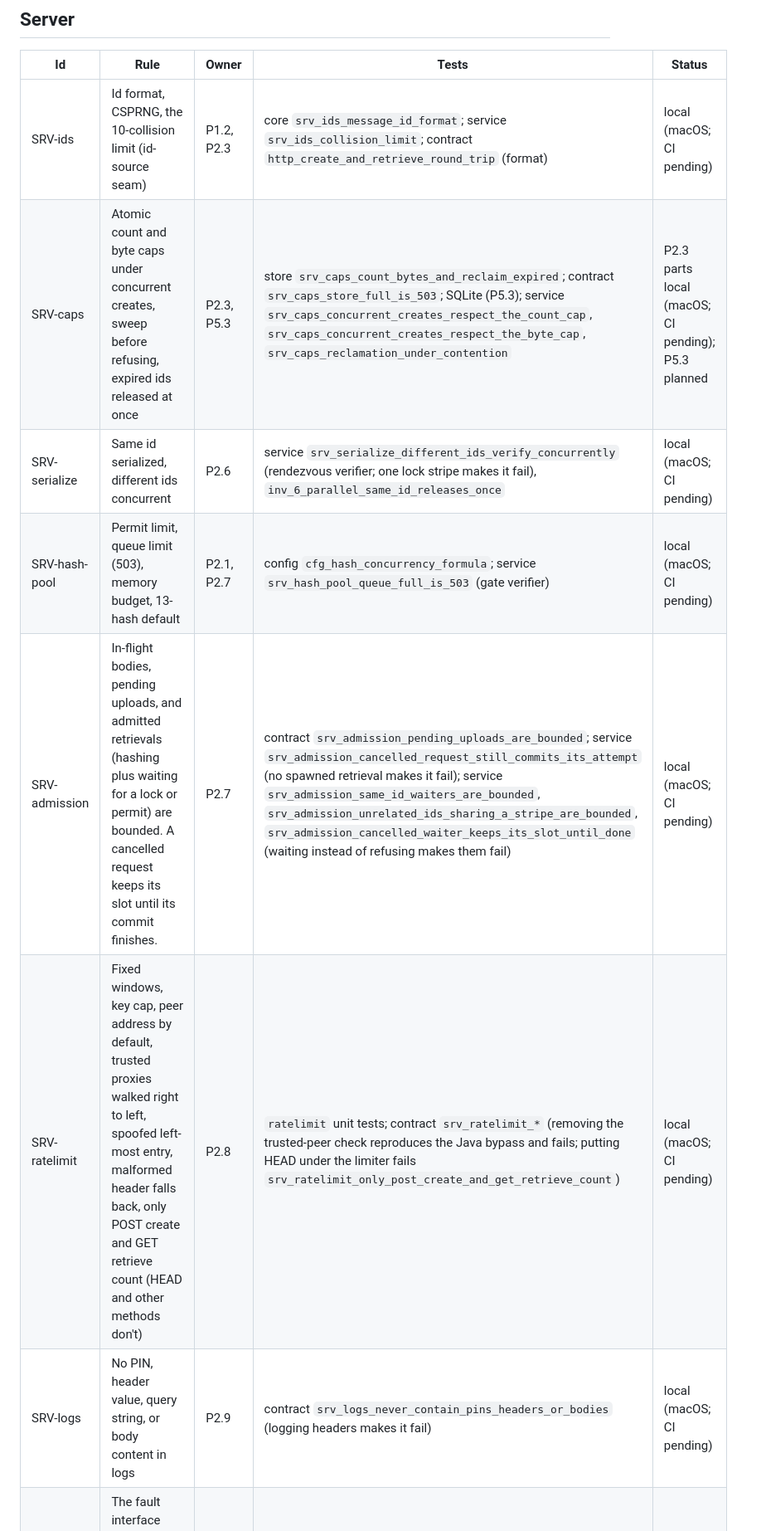
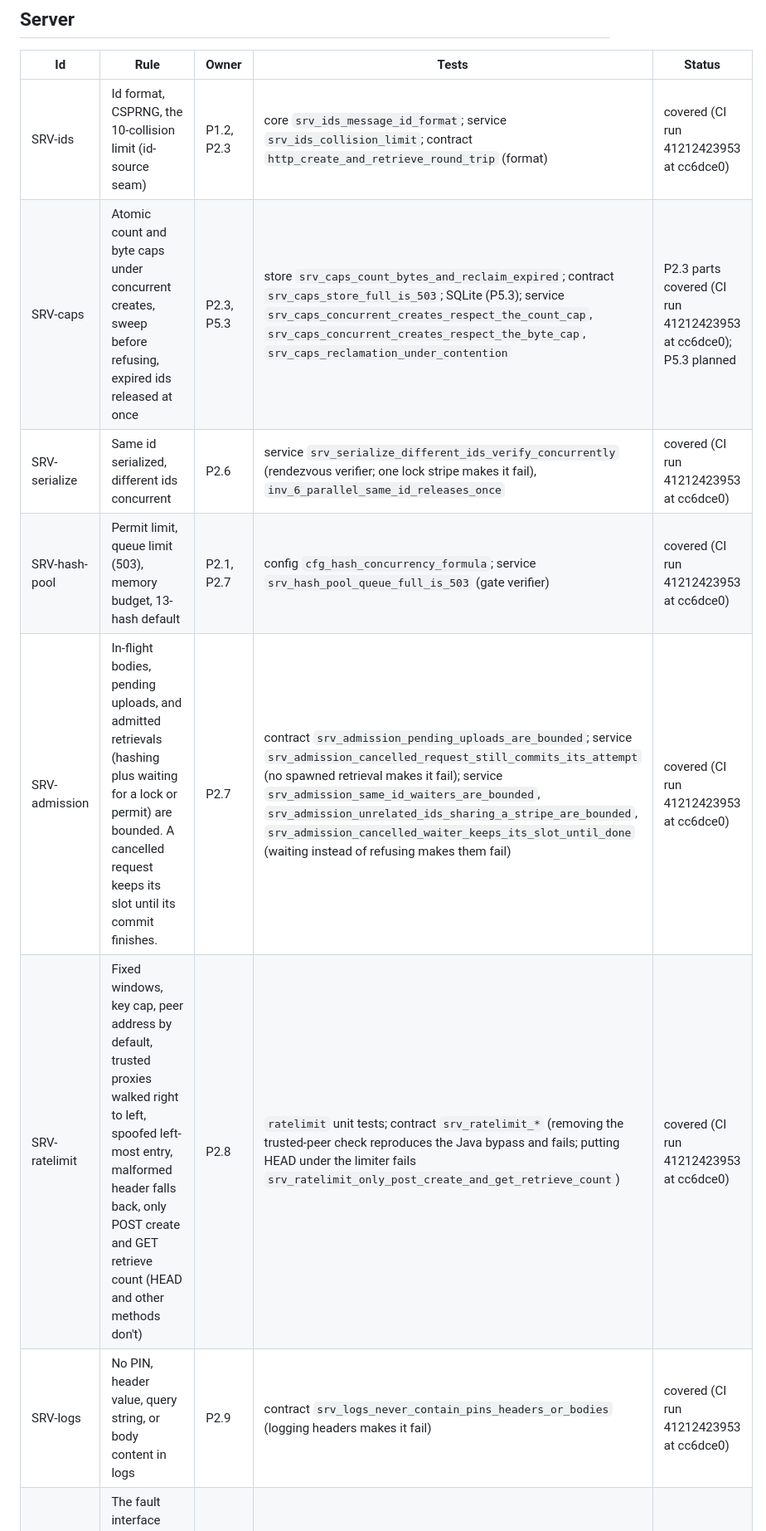
Before and after one commit to alexey-lapin/pinveil, a Markdown page: docs/coverage.md, the part around one of its changes. Shown at 83% size. GitHub-like rendering.

```diff
--- a/docs/coverage.md
+++ b/docs/coverage.md
@@ -61,13 +61,13 @@ functions use the id in snake case (`inv_14_kdf_range_edges`, `fmt_vectors_...`)
 
 | Id | Rule | Owner | Tests | Status |
 |---|---|---|---|---|
-| SRV-ids | Id format, CSPRNG, the 10-collision limit (id-source seam) | P1.2, P2.3 | core `srv_ids_message_id_format`; service `srv_ids_collision_limit`; contract `http_create_and_retrieve_round_trip` (format) | local (macOS; CI pending) |
-| SRV-caps | Atomic count and byte caps under concurrent creates, sweep before refusing, expired ids released at once | P2.3, P5.3 | store `srv_caps_count_bytes_and_reclaim_expired`; contract `srv_caps_store_full_is_503`; SQLite (P5.3); service `srv_caps_concurrent_creates_respect_the_count_cap`, `srv_caps_concurrent_creates_respect_the_byte_cap`, `srv_caps_reclamation_under_contention` | P2.3 parts local (macOS; CI pending); P5.3 planned |
-| SRV-serialize | Same id serialized, different ids concurrent | P2.6 | service `srv_serialize_different_ids_verify_concurrently` (rendezvous verifier; one lock stripe makes it fail), `inv_6_parallel_same_id_releases_once` | local (macOS; CI pending) |
-| SRV-hash-pool | Permit limit, queue limit (503), memory budget, 13-hash default | P2.1, P2.7 | config `cfg_hash_concurrency_formula`; service `srv_hash_pool_queue_full_is_503` (gate verifier) | local (macOS; CI pending) |
-| SRV-admission | In-flight bodies, pending uploads, and admitted retrievals (hashing plus waiting for a lock or permit) are bounded. A cancelled request keeps its slot until its commit finishes. | P2.7 | contract `srv_admission_pending_uploads_are_bounded`; service `srv_admission_cancelled_request_still_commits_its_attempt` (no spawned retrieval makes it fail); service `srv_admission_same_id_waiters_are_bounded`, `srv_admission_unrelated_ids_sharing_a_stripe_are_bounded`, `srv_admission_cancelled_waiter_keeps_its_slot_until_done` (waiting instead of refusing makes them fail) | local (macOS; CI pending) |
-| SRV-ratelimit | Fixed windows, key cap, peer address by default, trusted proxies walked right to left, spoofed left-most entry, malformed header falls back, only POST create and GET retrieve count (HEAD and other methods don't) | P2.8 | `ratelimit` unit tests; contract `srv_ratelimit_*` (removing the trusted-peer check reproduces the Java bypass and fails; putting HEAD under the limiter fails `srv_ratelimit_only_post_create_and_get_retrieve_count`) | local (macOS; CI pending) |
-| SRV-logs | No PIN, header value, query string, or body content in logs | P2.9 | contract `srv_logs_never_contain_pins_headers_or_bodies` (logging headers makes it fail) | local (macOS; CI pending) |
+| SRV-ids | Id format, CSPRNG, the 10-collision limit (id-source seam) | P1.2, P2.3 | core `srv_ids_message_id_format`; service `srv_ids_collision_limit`; contract `http_create_and_retrieve_round_trip` (format) | covered (CI run 41212423953 at cc6dce0) |
+| SRV-caps | Atomic count and byte caps under concurrent creates, sweep before refusing, expired ids released at once | P2.3, P5.3 | store `srv_caps_count_bytes_and_reclaim_expired`; contract `srv_caps_store_full_is_503`; SQLite (P5.3); service `srv_caps_concurrent_creates_respect_the_count_cap`, `srv_caps_concurrent_creates_respect_the_byte_cap`, `srv_caps_reclamation_under_contention` | P2.3 parts covered (CI run 41212423953 at cc6dce0); P5.3 planned |
+| SRV-serialize | Same id serialized, different ids concurrent | P2.6 | service `srv_serialize_different_ids_verify_concurrently` (rendezvous verifier; one lock stripe makes it fail), `inv_6_parallel_same_id_releases_once` | covered (CI run 41212423953 at cc6dce0) |
+| SRV-hash-pool | Permit limit, queue limit (503), memory budget, 13-hash default | P2.1, P2.7 | config `cfg_hash_concurrency_formula`; service `srv_hash_pool_queue_full_is_503` (gate verifier) | covered (CI run 41212423953 at cc6dce0) |
+| SRV-admission | In-flight bodies, pending uploads, and admitted retrievals (hashing plus waiting for a lock or permit) are bounded. A cancelled request keeps its slot until its commit finishes. | P2.7 | contract `srv_admission_pending_uploads_are_bounded`; service `srv_admission_cancelled_request_still_commits_its_attempt` (no spawned retrieval makes it fail); service `srv_admission_same_id_waiters_are_bounded`, `srv_admission_unrelated_ids_sharing_a_stripe_are_bounded`, `srv_admission_cancelled_waiter_keeps_its_slot_until_done` (waiting instead of refusing makes them fail) | covered (CI run 41212423953 at cc6dce0) |
+| SRV-ratelimit | Fixed windows, key cap, peer address by default, trusted proxies walked right to left, spoofed left-most entry, malformed header falls back, only POST create and GET retrieve count (HEAD and other methods don't) | P2.8 | `ratelimit` unit tests; contract `srv_ratelimit_*` (removing the trusted-peer check reproduces the Java bypass and fails; putting HEAD under the limiter fails `srv_ratelimit_only_post_create_and_get_retrieve_count`) | covered (CI run 41212423953 at cc6dce0) |
+| SRV-logs | No PIN, header value, query string, or body content in logs | P2.9 | contract `srv_logs_never_contain_pins_headers_or_bodies` (logging headers makes it fail) | covered (CI run 41212423953 at cc6dce0) |
 | SRV-failpoints | The fault interface exists only with `test-failpoints`. Release binaries lack it. | P5, P6.3 | Phase 2 used in-process seams (`FaultyStore`, gate and rendezvous verifiers) instead; the feature arrives with SQLite fault injection | planned |
 
 ## SQLite store
```
Also changed, not shown: other parts of docs/coverage.md (+17 -17 lines).
